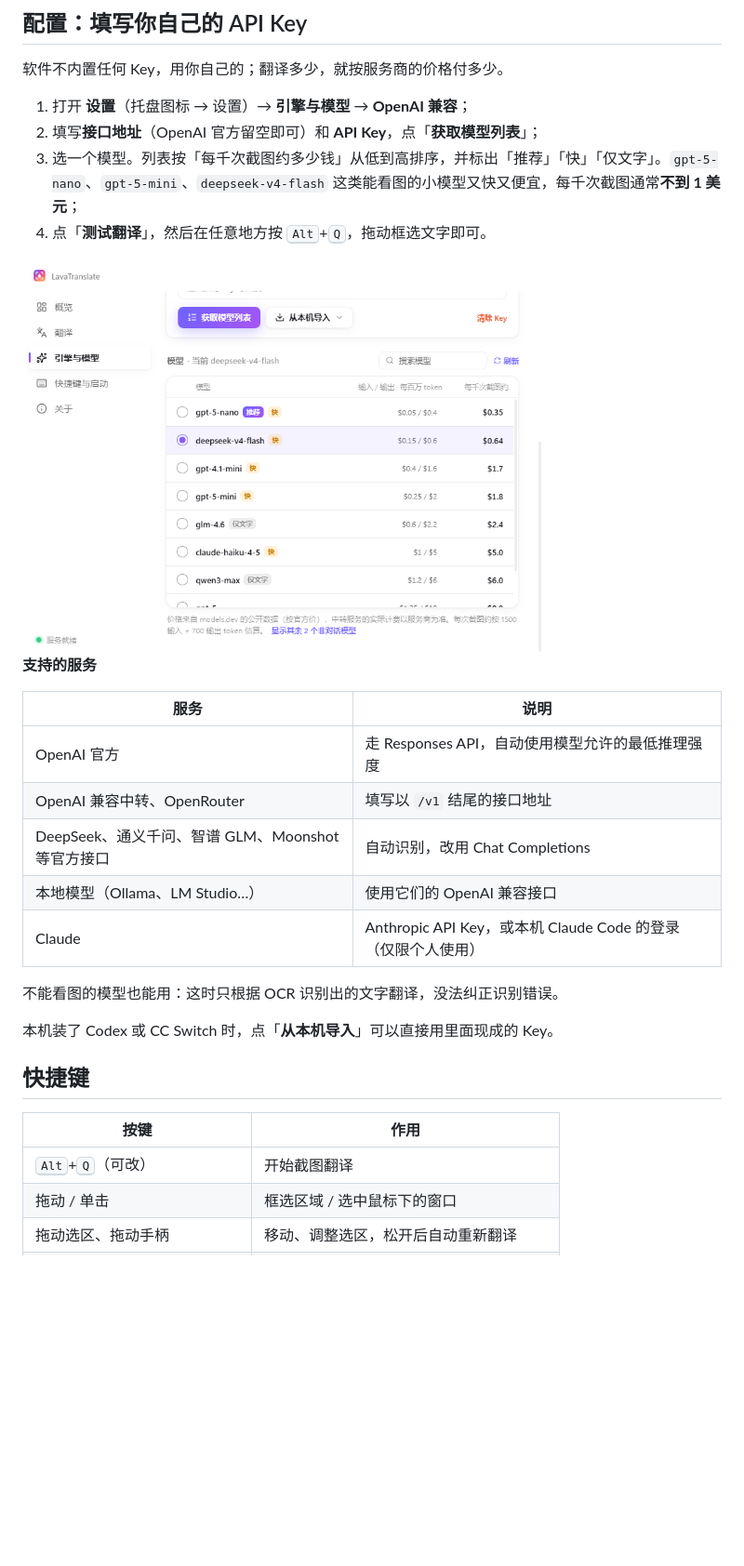
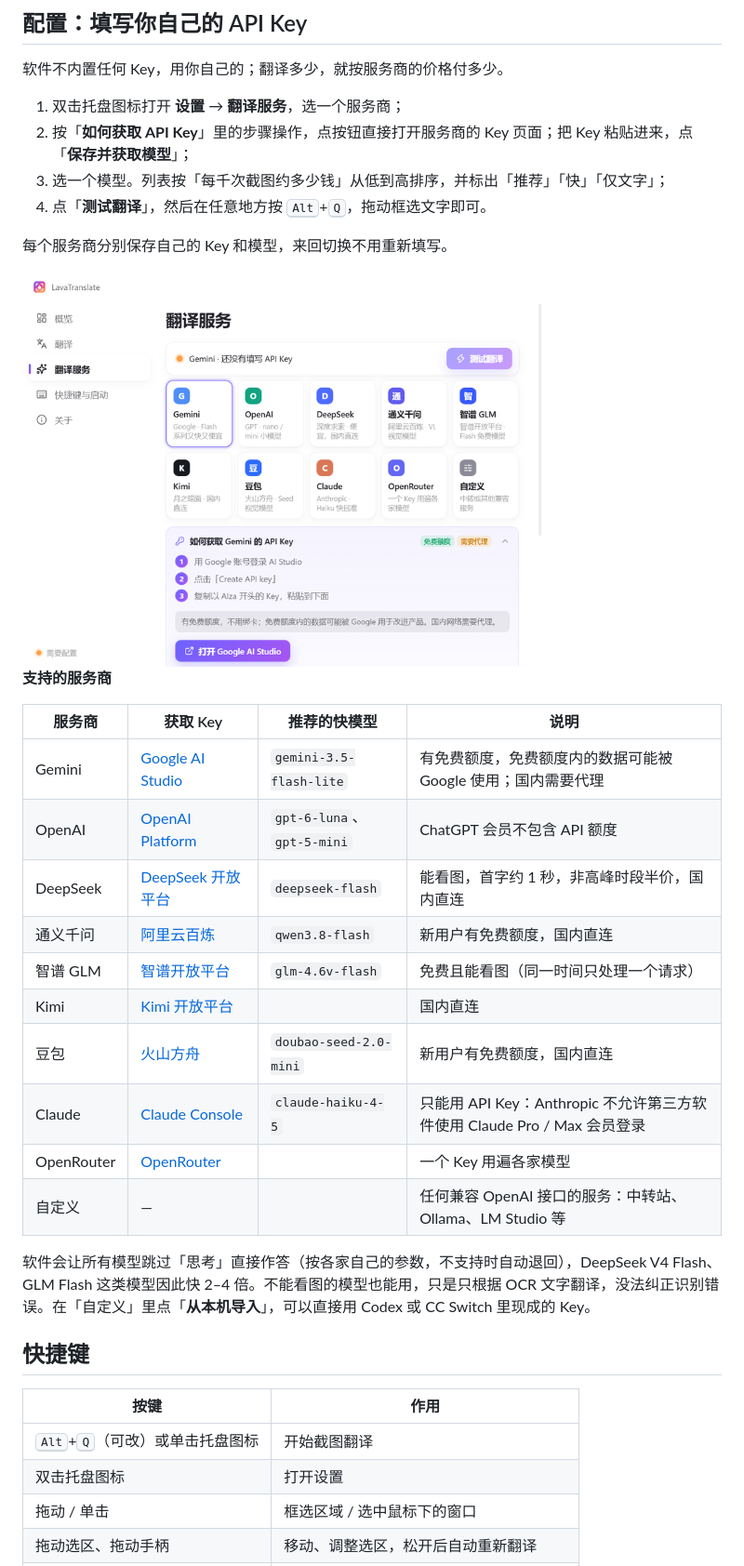
Before and after one commit to chengcczzjj/LavaTranslate, a Markdown page: README.zh-CN.md, the part around the change. Shown at 93% size. GitHub-like rendering; pictures changed too: docs/images/settings-models.png (deleted), docs/images/settings-service.png (added); blank space fills up the shorter version.

```diff
--- a/README.zh-CN.md
+++ b/README.zh-CN.md
@@ -56,32 +56,38 @@
 
 软件不内置任何 Key，用你自己的；翻译多少，就按服务商的价格付多少。
 
-1. 打开 **设置**（托盘图标 → 设置）→ **引擎与模型** → **OpenAI 兼容**；
-2. 填写**接口地址**（OpenAI 官方留空即可）和 **API Key**，点「**获取模型列表**」；
-3. 选一个模型。列表按「每千次截图约多少钱」从低到高排序，并标出「推荐」「快」「仅文字」。`gpt-5-nano`、`gpt-5-mini`、`deepseek-v4-flash` 这类能看图的小模型又快又便宜，每千次截图通常**不到 1 美元**；
+1. 双击托盘图标打开 **设置** → **翻译服务**，选一个服务商；
+2. 按「**如何获取 API Key**」里的步骤操作，点按钮直接打开服务商的 Key 页面；把 Key 粘贴进来，点「**保存并获取模型**」；
+3. 选一个模型。列表按「每千次截图约多少钱」从低到高排序，并标出「推荐」「快」「仅文字」；
 4. 点「**测试翻译**」，然后在任意地方按 <kbd>Alt</kbd>+<kbd>Q</kbd>，拖动框选文字即可。
 
-<img src="docs/images/settings-models.png" width="560" alt="按价格排序的模型列表">
+每个服务商分别保存自己的 Key 和模型，来回切换不用重新填写。
 
-**支持的服务**
+<img src="docs/images/settings-service.png" width="560" alt="翻译服务设置">
 
-| 服务 | 说明 |
-| --- | --- |
-| OpenAI 官方 | 走 Responses API，自动使用模型允许的最低推理强度 |
-| OpenAI 兼容中转、OpenRouter | 填写以 `/v1` 结尾的接口地址 |
-| DeepSeek、通义千问、智谱 GLM、Moonshot 等官方接口 | 自动识别，改用 Chat Completions |
-| 本地模型（Ollama、LM Studio…） | 使用它们的 OpenAI 兼容接口 |
-| Claude | Anthropic API Key，或本机 Claude Code 的登录（仅限个人使用） |
+**支持的服务商**
 
-不能看图的模型也能用：这时只根据 OCR 识别出的文字翻译，没法纠正识别错误。
+| 服务商 | 获取 Key | 推荐的快模型 | 说明 |
+| --- | --- | --- | --- |
+| Gemini | [Google AI Studio](https://aistudio.google.com/apikey) | `gemini-3.5-flash-lite` | 有免费额度，免费额度内的数据可能被 Google 使用；国内需要代理 |
+| OpenAI | [OpenAI Platform](https://platform.openai.com/api-keys) | `gpt-6-luna`、`gpt-5-mini` | ChatGPT 会员不包含 API 额度 |
+| DeepSeek | [DeepSeek 开放平台](https://platform.deepseek.com/api_keys) | `deepseek-flash` | 能看图，首字约 1 秒，非高峰时段半价，国内直连 |
+| 通义千问 | [阿里云百炼](https://bailian.console.aliyun.com/?tab=model#/api-key) | `qwen3.8-flash` | 新用户有免费额度，国内直连 |
+| 智谱 GLM | [智谱开放平台](https://bigmodel.cn/usercenter/proj-mgmt/apikeys) | `glm-4.6v-flash` | 免费且能看图（同一时间只处理一个请求） |
+| Kimi | [Kimi 开放平台](https://platform.kimi.com/console/api-keys) | | 国内直连 |
+| 豆包 | [火山方舟](https://console.volcengine.com/ark/region:ark+cn-beijing/apiKey) | `doubao-seed-2.0-mini` | 新用户有免费额度，国内直连 |
+| Claude | [Claude Console](https://platform.claude.com/settings/keys) | `claude-haiku-4-5` | 只能用 API Key：Anthropic 不允许第三方软件使用 Claude Pro / Max 会员登录 |
+| OpenRouter | [OpenRouter](https://openrouter.ai/settings/keys) | | 一个 Key 用遍各家模型 |
+| 自定义 | — | | 任何兼容 OpenAI 接口的服务：中转站、Ollama、LM Studio 等 |
 
-本机装了 Codex 或 CC Switch 时，点「**从本机导入**」可以直接用里面现成的 Key。
+软件会让所有模型跳过「思考」直接作答（按各家自己的参数，不支持时自动退回），DeepSeek V4 Flash、GLM Flash 这类模型因此快 2–4 倍。不能看图的模型也能用，只是只根据 OCR 文字翻译，没法纠正识别错误。在「自定义」里点「**从本机导入**」，可以直接用 Codex 或 CC Switch 里现成的 Key。
 
 ## 快捷键
 
 | 按键 | 作用 |
 | --- | --- |
-| <kbd>Alt</kbd>+<kbd>Q</kbd>（可改） | 开始截图翻译 |
+| <kbd>Alt</kbd>+<kbd>Q</kbd>（可改）或单击托盘图标 | 开始截图翻译 |
+| 双击托盘图标 | 打开设置 |
 | 拖动 / 单击 | 框选区域 / 选中鼠标下的窗口 |
 | 拖动选区、拖动手柄 | 移动、调整选区，松开后自动重新翻译 |
 | 按住 <kbd>Space</kbd> | 查看原文 |
```
Also changed, not shown: README.md (+21 -15 lines), docs/DEVELOPMENT.md (+19 -17 lines), docs/releases/v1.2.0.md (added, +22 -0 lines), docs/images/settings-home.png (deleted), 12 other files.
